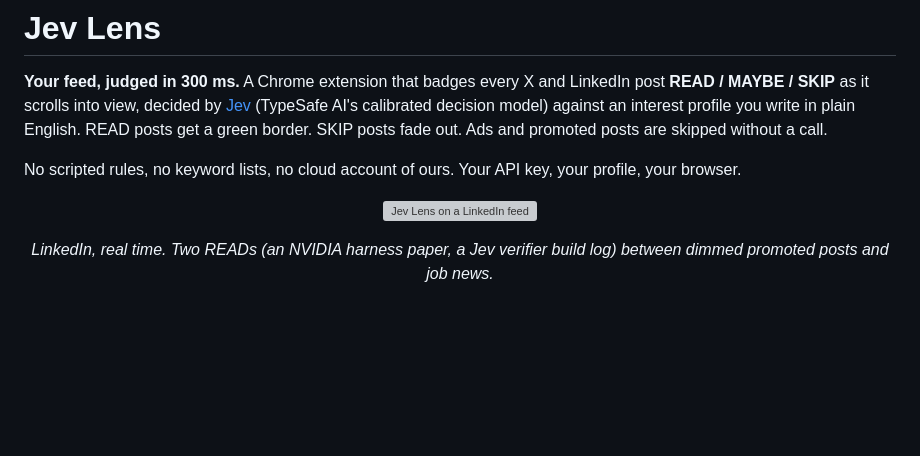
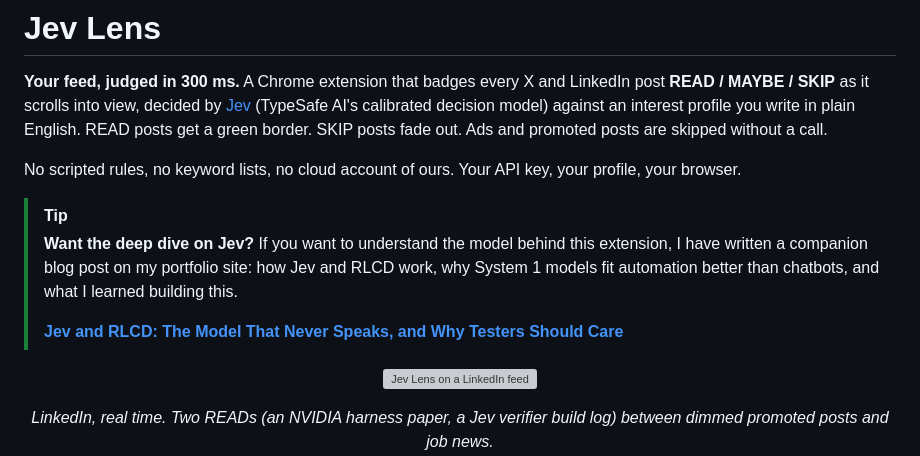
Before and after one commit to sahajamit/jev-lens, a Markdown page: README.md, the part around the change. GitHub-like rendering; blank space fills up the shorter version; grey boxes are pictures that could not be loaded.

Commit message:
Link the companion blog post from the README (#2)
Jev Lens explains what the extension does but not the model it rests on.
Readers landing here from a feed have no route to the longer write-up on
how Jev and RLCD actually work.

Adds a GitHub TIP callout directly under the intro, above the demo GIFs,
pointing at the companion post on amitrawat.dev.


Claude-Session: https://claude.ai/code/session_01GJUNorkuvUBf1aLv1Ew4nQ

Co-authored-by: Claude Opus 5 (1M context) <noreply@anthropic.com>

```diff
--- a/README.md
+++ b/README.md
@@ -5,6 +5,11 @@
 **Your feed, judged in 300 ms.** A Chrome extension that badges every X and LinkedIn post **READ / MAYBE / SKIP** as it scrolls into view, decided by [Jev](https://docs.typesafe.ai) (TypeSafe AI's calibrated decision model) against an interest profile you write in plain English. READ posts get a green border. SKIP posts fade out. Ads and promoted posts are skipped without a call.
 
 No scripted rules, no keyword lists, no cloud account of ours. Your API key, your profile, your browser.
+
+> [!TIP]
+> **Want the deep dive on Jev?** If you want to understand the model behind this extension, I have written a companion blog post on my portfolio site: how Jev and RLCD work, why System 1 models fit automation better than chatbots, and what I learned building this.
+>
+> **[Jev and RLCD: The Model That Never Speaks, and Why Testers Should Care](https://amitrawat.dev/blog/jev-rlcd-system-one-models-for-testers/)**
 
 <p align="center"><img src="docs/demo-linkedin.gif" alt="Jev Lens on a LinkedIn feed" width="880"></p>
 <p align="center"><em>LinkedIn, real time. Two READs (an NVIDIA harness paper, a Jev verifier build log) between dimmed promoted posts and job news.</em></p>
```
